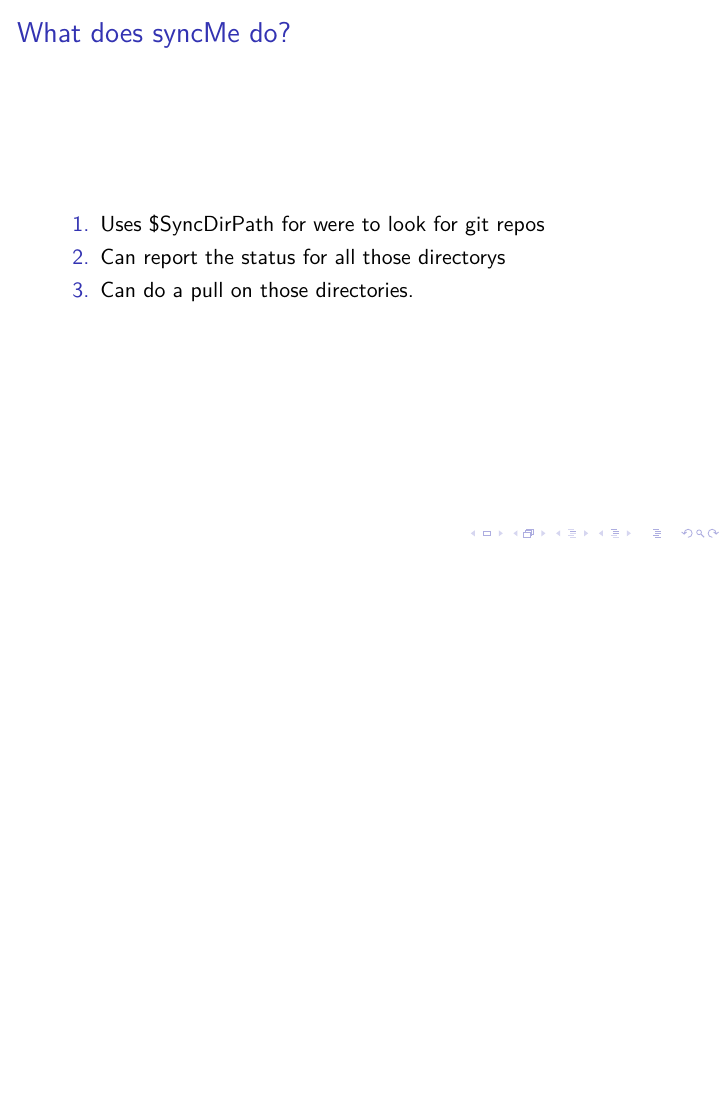
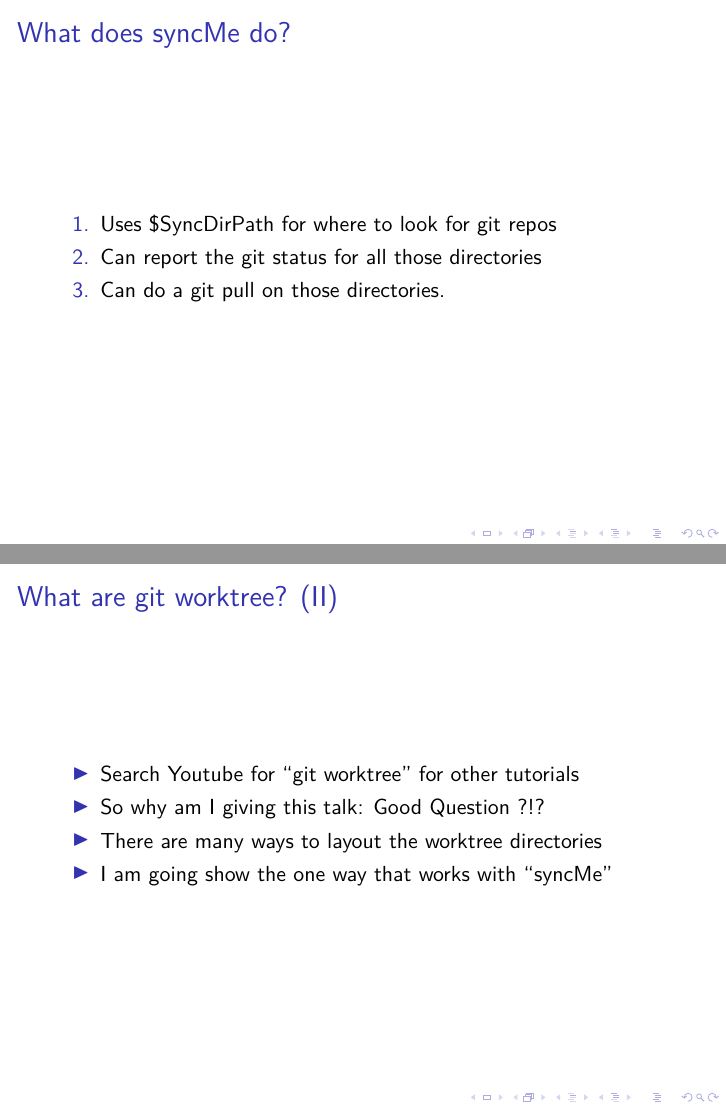
Before and after one commit to TACC/SyncMeTool, LaTeX slides (my_docs/24/worktree_syncMe_2024_05_01/presentation.tex): page 4 of 12 before the commit and pages 4 and 12 of 13 after it, the two joined at a grey line, the shorter picture padded with empty space. Compiled offline with XeLaTeX.

Commit message:
updates to 5/1 talk

```diff
--- a/my_docs/24/worktree_syncMe_2024_05_01/presentation.tex
+++ b/my_docs/24/worktree_syncMe_2024_05_01/presentation.tex
@@ -59,9 +59,9 @@
 % page 4
 \begin{frame}{What does syncMe do?}
   \begin{enumerate}
-    \item Uses \$SyncDirPath for were to look for git repos
-    \item Can report the status for all those directorys
-    \item Can do a pull on those directories.
+    \item Uses \$SyncDirPath for where to look for git repos
+    \item Can report the git status for all those directories
+    \item Can do a git pull on those directories.
   \end{enumerate}
 \end{frame}
 
@@ -137,6 +137,16 @@
 \end{frame}
 
 % page 12
+\begin{frame}{What are git worktree? (II)}
+  \begin{itemize}
+    \item Search Youtube for ``git worktree'' for other tutorials
+    \item So why am I giving this talk: Good Question ?!?
+    \item There are many ways to layout the worktree directories
+    \item I am going show the one way that works with ``syncMe''
+  \end{itemize}
+\end{frame}
+
+% page 13
 \begin{frame}{Demo}
   \begin{itemize}
     \item Show this in practice.
```
Also changed, not shown: my_docs/24/worktree_syncMe_2024_05_01/presentation.pdf, my_docs/24/worktree_syncMe_2024_05_01/presentation.tex (4 more changed lines).
